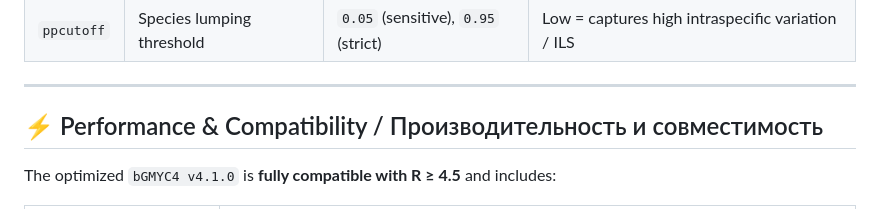
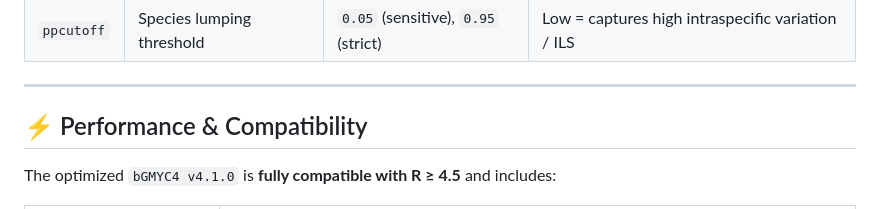
Before and after one commit to dkarabanow-creator/bGMYC4, a Markdown page: README.md, the part around the change. GitHub-like rendering.

```diff
--- a/README.md
+++ b/README.md
@@ -150,7 +150,7 @@ cat("Delimited clusters:", length(out), "\n")
 
 ---
 
-## ⚡ Performance & Compatibility / Производительность и совместимость
+## ⚡ Performance & Compatibility
 
 The optimized `bGMYC4 v4.1.0` is **fully compatible with R ≥ 4.5** and includes:
 
```
